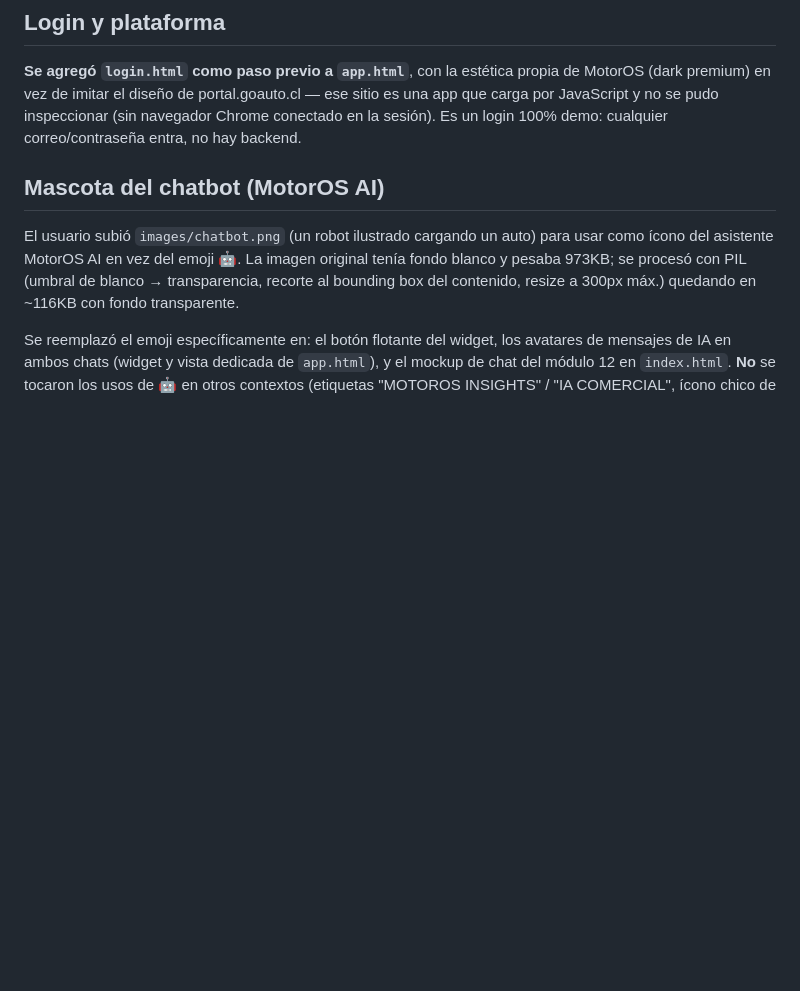
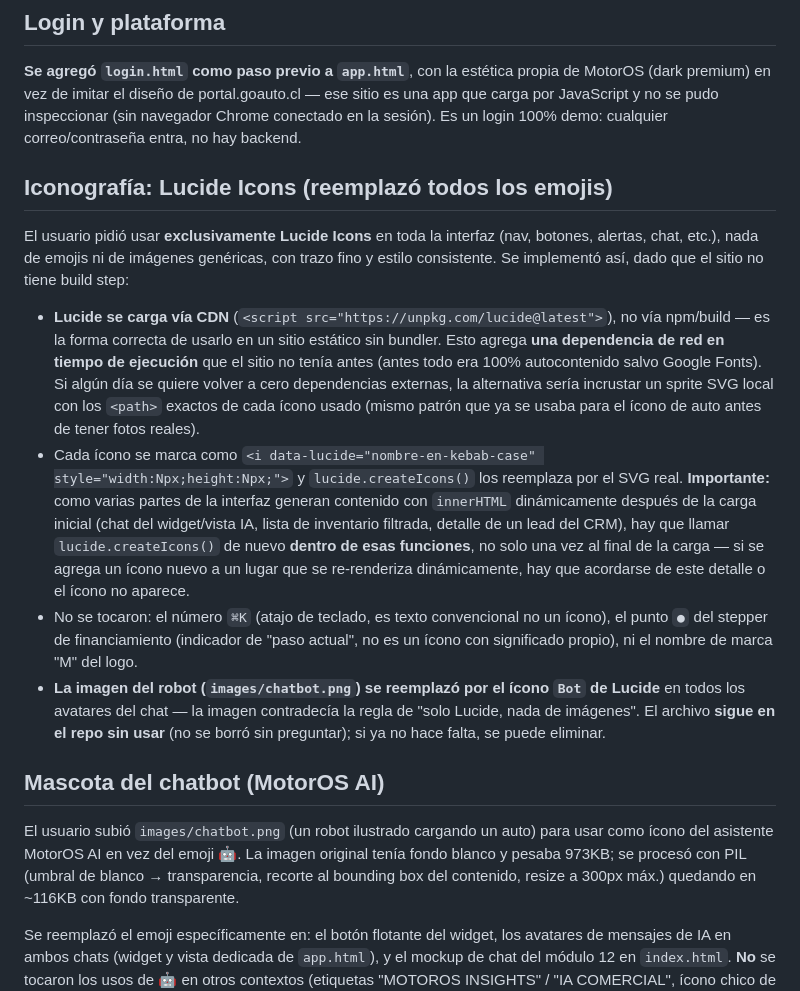
Before and after one commit to akirozzzz/motoros, a Markdown page: docs/DECISIONES.md, the part around the change. Rendered like a GitHub page; blank space fills up the shorter version.

Commit message:
Actualizar memoria del proyecto: iconografia Lucide y dependencia de CDN

```diff
--- a/docs/DECISIONES.md
+++ b/docs/DECISIONES.md
@@ -67,6 +67,34 @@ los vehículos se vieran con ese nivel de detalle, no solo el seleccionado.
 (dark premium) en vez de imitar el diseño de portal.goauto.cl — ese sitio es una app que
 carga por JavaScript y no se pudo inspeccionar (sin navegador Chrome conectado en la
 sesión). Es un login 100% demo: cualquier correo/contraseña entra, no hay backend.
+
+## Iconografía: Lucide Icons (reemplazó todos los emojis)
+
+El usuario pidió usar **exclusivamente Lucide Icons** en toda la interfaz (nav, botones,
+alertas, chat, etc.), nada de emojis ni de imágenes genéricas, con trazo fino y estilo
+consistente. Se implementó así, dado que el sitio no tiene build step:
+
+- **Lucide se carga vía CDN** (`<script src="https://unpkg.com/lucide@latest">`), no vía
+  npm/build — es la forma correcta de usarlo en un sitio estático sin bundler. Esto agrega
+  **una dependencia de red en tiempo de ejecución** que el sitio no tenía antes (antes todo
+  era 100% autocontenido salvo Google Fonts). Si algún día se quiere volver a cero
+  dependencias externas, la alternativa sería incrustar un sprite SVG local con los `<path>`
+  exactos de cada ícono usado (mismo patrón que ya se usaba para el ícono de auto antes de
+  tener fotos reales).
+- Cada ícono se marca como `<i data-lucide="nombre-en-kebab-case" style="width:Npx;height:Npx;">`
+  y `lucide.createIcons()` los reemplaza por el SVG real. **Importante:** como varias partes
+  de la interfaz generan contenido con `innerHTML` dinámicamente después de la carga inicial
+  (chat del widget/vista IA, lista de inventario filtrada, detalle de un lead del CRM), hay
+  que llamar `lucide.createIcons()` de nuevo **dentro de esas funciones**, no solo una vez al
+  final de la carga — si se agrega un ícono nuevo a un lugar que se re-renderiza
+  dinámicamente, hay que acordarse de este detalle o el ícono no aparece.
+- No se tocaron: el número `⌘K` (atajo de teclado, es texto convencional no un ícono), el
+  punto `●` del stepper de financiamiento (indicador de "paso actual", no es un ícono con
+  significado propio), ni el nombre de marca "M" del logo.
+- **La imagen del robot (`images/chatbot.png`) se reemplazó por el ícono `Bot` de Lucide**
+  en todos los avatares del chat — la imagen contradecía la regla de "solo Lucide, nada de
+  imágenes". El archivo **sigue en el repo sin usar** (no se borró sin preguntar); si ya no
+  hace falta, se puede eliminar.
 
 ## Mascota del chatbot (MotorOS AI)
 
```
Also changed, not shown: CLAUDE.md (+6 -0 lines), docs/PENDIENTES.md (+11 -0 lines).
